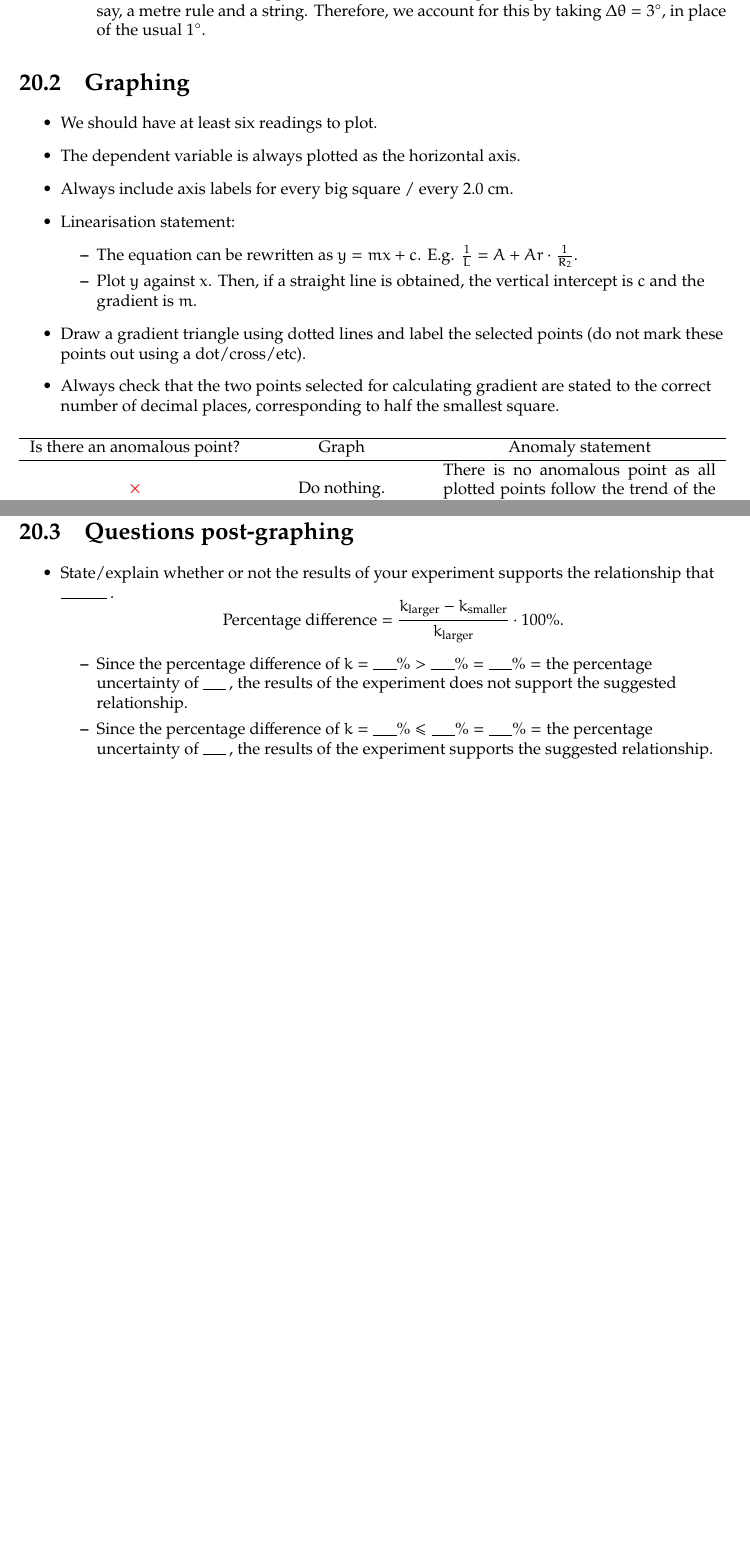
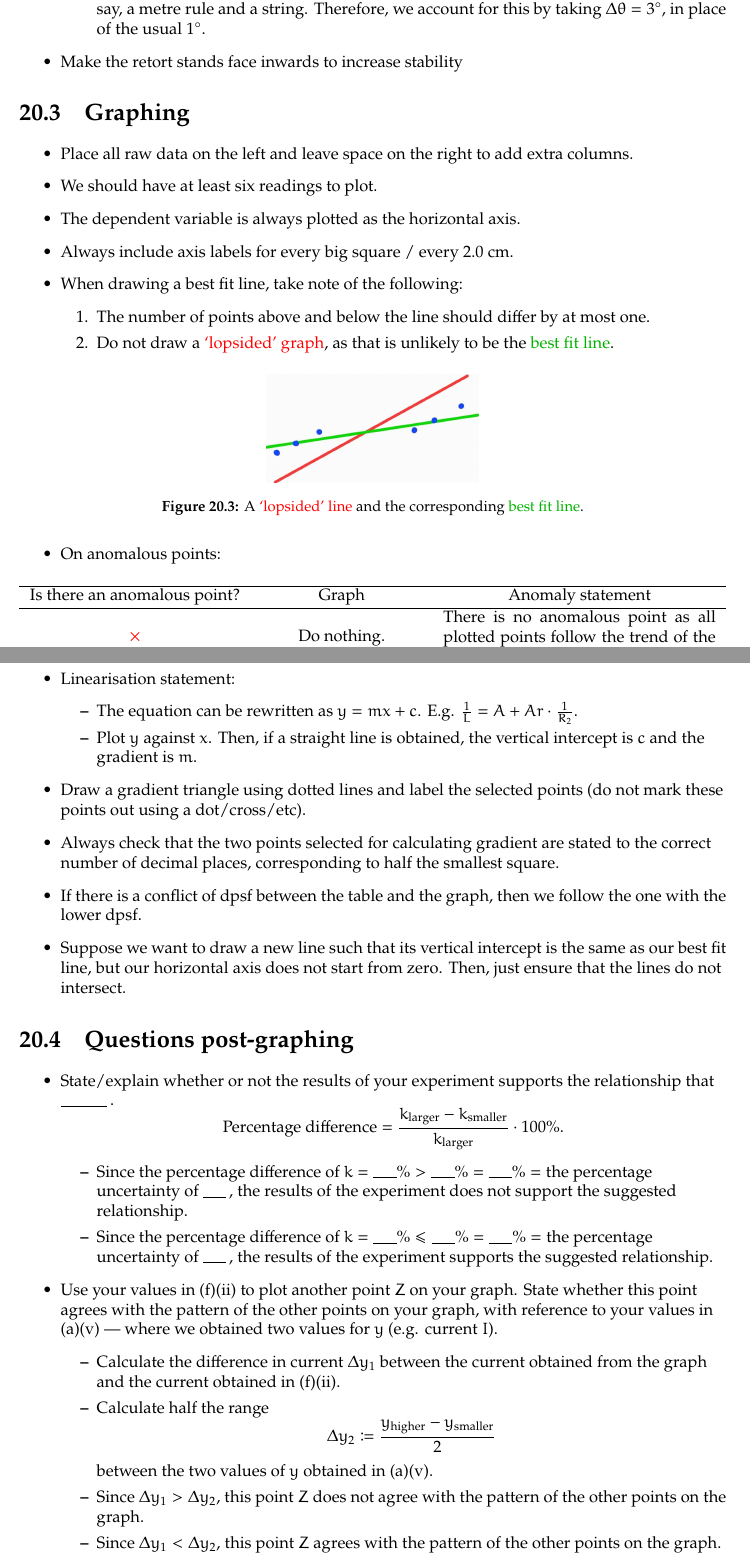
Before and after one commit to GrassGlass/A-Levels, a LaTeX thesis (Physics Defns and Derivations To Know/ALPhysics/ALPhys.tex): two parts of pages 74 and 75 of 80 before the commit and two parts of pages 75 and 76 of 82 after it, joined at a grey line, cut so that both start at the same text, the shorter picture padded with empty space. Compiled offline with pdfLaTeX; a LaTeX package or settings file that is missing is left out.

Commit message:
practical-learning-points

```diff
--- a/Physics Defns and Derivations To Know/ALPhysics/ALPhys.tex
+++ b/Physics Defns and Derivations To Know/ALPhysics/ALPhys.tex
@@ -2355,19 +2374,26 @@ Some nice images:
         \item It may be difficult to precisely measure the height \(h\) of a suspended object (with a metre rule). So, we use \(\Delta h=0.2\) cm, instead of the usual \(0.1\) cm.
         \item It is difficult to maintain protraction when measuring an angle \(\theta\) (freehand) between, say, a metre rule and a string. Therefore, we account for this by taking \(\Delta\theta=3^\circ\), in place of the usual \(1^\circ\).
     \end{enumerate}
+    \item Make the retort stands face inwards to increase stability
 \end{itemize}
 \section{Graphing}
 \begin{itemize}
+    \item Place all raw data on the left and leave space on the right to add extra columns.
     \item We should have at least six readings to plot.
     \item The dependent variable is always plotted as the horizontal axis.
     \item Always include axis labels for every big square / every 2.0 cm.
-    \item Linearisation statement:
-    \begin{itemize}
-        \item The equation can be rewritten as \(y=mx+c\). E.g. \(\frac{1}{L}=A+Ar\cdot\frac{1}{R_2}\).
-        \item Plot \(y\) against \(x\). Then, if a straight line is obtained, the vertical intercept is \(c\) and the gradient is \(m\).
-    \end{itemize}
-    \item Draw a gradient triangle using dotted lines and label the selected points (do not mark these points out using a dot/cross/etc).
-    \item Always check that the two points selected for calculating gradient are stated to the correct number of decimal places, corresponding to half the smallest square.
+    \item When drawing a best fit line, take note of the following:
+    \begin{enumerate}
+        \item The number of points above and below the line should differ by at most one.
+        \item Do not draw a \textcolor{red}{`lopsided' graph}, as that is unlikely to be the \textcolor{green!70!black}{best fit line}.
+        \begin{figure}[H]
+            \centering
+            \includegraphics[width=0.3\textwidth]{../images/lopsided-best-fit-line.jpg}
+            \caption{A \textcolor{red}{`lopsided' line} and the corresponding \textcolor{green!70!black}{best fit line}.}
+            \label{fig:lopsided-best-fit-line}
+        \end{figure}
+    \end{enumerate}
+    \item On anomalous points:
     \begin{table}[H]
         \centering
         \begin{tabular}{|Sc|Sc|Sc|}
@@ -2401,3 +2440,14 @@ Some nice images:
+        \label{table:practical-graph-points}
+    \end{table}
+    \item Linearisation statement:
+    \begin{itemize}
+        \item The equation can be rewritten as \(y=mx+c\). E.g. \(\frac{1}{L}=A+Ar\cdot\frac{1}{R_2}\).
+        \item Plot \(y\) against \(x\). Then, if a straight line is obtained, the vertical intercept is \(c\) and the gradient is \(m\).
+    \end{itemize}
+    \item Draw a gradient triangle using dotted lines and label the selected points (do not mark these points out using a dot/cross/etc).
+    \item Always check that the two points selected for calculating gradient are stated to the correct number of decimal places, corresponding to half the smallest square.
+    \item If there is a conflict of dpsf between the table and the graph, then we follow the one with the lower dpsf.
+    \item Suppose we want to draw a new line such that its vertical intercept is the same as our best fit line, but our horizontal axis does not start from zero. Then, just ensure that the lines do not intersect.
 \end{itemize}
 \section{Questions post-graphing}
 \begin{itemize}
@@ -2406,6 +2456,15 @@ Some nice images:
     \begin{itemize}
         \item Since the percentage difference of \(k=\rule{0.5cm}{0.05mm}\%>\rule{0.5cm}{0.05mm}\%=\rule{0.5cm}{0.05mm}\%={}\)the percentage uncertainty of \(\rule{0.5cm}{0.05mm}\)\,, the results of the experiment does not support the suggested relationship.
         \item Since the percentage difference of \(k=\rule{0.5cm}{0.05mm}\%\leq\rule{0.5cm}{0.05mm}\%=\rule{0.5cm}{0.05mm}\%={}\)the percentage uncertainty of \(\rule{0.5cm}{0.05mm}\)\,, the results of the experiment supports the suggested relationship.
+    \end{itemize}
+    \item Use your values in (f)(ii) to plot another point \(Z\) on your graph. State whether this point agrees with the pattern of the other points on your graph, with reference to your values in (a)(v) --- where we obtained two values for \(y\) (e.g. current \(I\)).
+    \begin{itemize}
+        \item Calculate the difference in current \(\Delta y_1\) between the current obtained from the graph and the current obtained in (f)(ii).
+        \item Calculate half the range
+        \[\Delta y_2\coloneq\frac{y_{\text{higher}}-y_{\text{smaller}}}{2}\]
+        between the two values of \(y\) obtained in (a)(v).
+        \item Since \(\Delta y_1> \Delta y_2\), this point \(Z\) does not agree with the pattern of the other points on the graph.
+        \item Since \(\Delta y_1<\Delta y_2\), this point \(Z\) agrees with the pattern of the other points on the graph.
     \end{itemize}
     \item Avoid writing ``\dots because \rule{0.5cm}{0.05mm} is \textcolor{red}{not equal to} \rule{0.5cm}{0.05mm}''. Rather, we should say ``\dots because \rule{0.5cm}{0.05mm} is \textcolor{green!70!black}{far from/near to/close to} \rule{0.5cm}{0.05mm}''.
     \item NY's suggested format for writing sources of error:
```
Also changed, not shown: Physics Defns and Derivations To Know/images/dmm-config.jpg (added), Physics Defns and Derivations To Know/images/lopsided-best-fit-line.jpg (added), Physics Defns and Derivations To Know/images/rheostat-config.jpg (added), Physics Defns and Derivations To Know/ALPhysics/ALPhys.tex (36 more changed lines), 5 other files.
